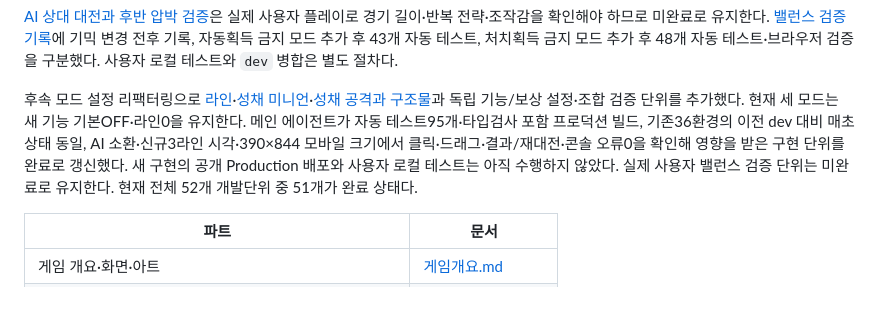
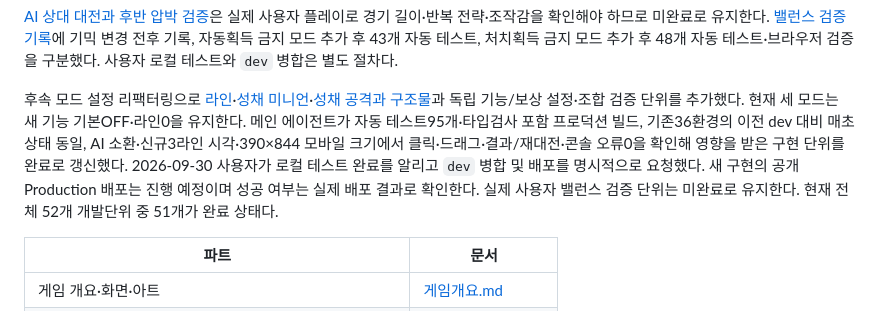
Before and after one commit to seonhjeo/SurfPrototype, a Markdown page: Docs/개발문서/index.md, the part around the change. GitHub-like rendering.

```diff
--- a/Docs/개발문서/index.md
+++ b/Docs/개발문서/index.md
@@ -21,7 +21,7 @@
 
 [AI 상대 대전과 후반 압박 검증](밸런스기준.md#ai-상대-대전과-후반-압박-검증)은 실제 사용자 플레이로 경기 길이·반복 전략·조작감을 확인해야 하므로 미완료로 유지한다. [밸런스 검증 기록](밸런스기준.md)에 기믹 변경 전후 기록, 자동획득 금지 모드 추가 후 43개 자동 테스트, 처치획득 금지 모드 추가 후 48개 자동 테스트·브라우저 검증을 구분했다. 사용자 로컬 테스트와 `dev` 병합은 별도 절차다.
 
-후속 모드 설정 리팩터링으로 [라인](라인.md)·[성채 미니언](성채미니언.md)·[성채 공격과 구조물](구조물.md)과 독립 기능/보상 설정·조합 검증 단위를 추가했다. 현재 세 모드는 새 기능 기본OFF·라인0을 유지한다. 메인 에이전트가 자동 테스트95개·타입검사 포함 프로덕션 빌드, 기존36환경의 이전 dev 대비 매초 상태 동일, AI 소환·신규3라인 시각·390×844 모바일 크기에서 클릭·드래그·결과/재대전·콘솔 오류0을 확인해 영향을 받은 구현 단위를 완료로 갱신했다. 새 구현의 공개 Production 배포와 사용자 로컬 테스트는 아직 수행하지 않았다. 실제 사용자 밸런스 검증 단위는 미완료로 유지한다. 현재 전체 52개 개발단위 중 51개가 완료 상태다.
+후속 모드 설정 리팩터링으로 [라인](라인.md)·[성채 미니언](성채미니언.md)·[성채 공격과 구조물](구조물.md)과 독립 기능/보상 설정·조합 검증 단위를 추가했다. 현재 세 모드는 새 기능 기본OFF·라인0을 유지한다. 메인 에이전트가 자동 테스트95개·타입검사 포함 프로덕션 빌드, 기존36환경의 이전 dev 대비 매초 상태 동일, AI 소환·신규3라인 시각·390×844 모바일 크기에서 클릭·드래그·결과/재대전·콘솔 오류0을 확인해 영향을 받은 구현 단위를 완료로 갱신했다. 2026-09-30 사용자가 로컬 테스트 완료를 알리고 `dev` 병합 및 배포를 명시적으로 요청했다. 새 구현의 공개 Production 배포는 진행 예정이며 성공 여부는 실제 배포 결과로 확인한다. 실제 사용자 밸런스 검증 단위는 미완료로 유지한다. 현재 전체 52개 개발단위 중 51개가 완료 상태다.
 
 | 파트 | 문서 |
 | --- | --- |
```
Also changed, not shown: Docs/개발문서/게임모드.md (+2 -1 lines), Docs/개발문서/밸런스기준.md (+1 -1 lines).
